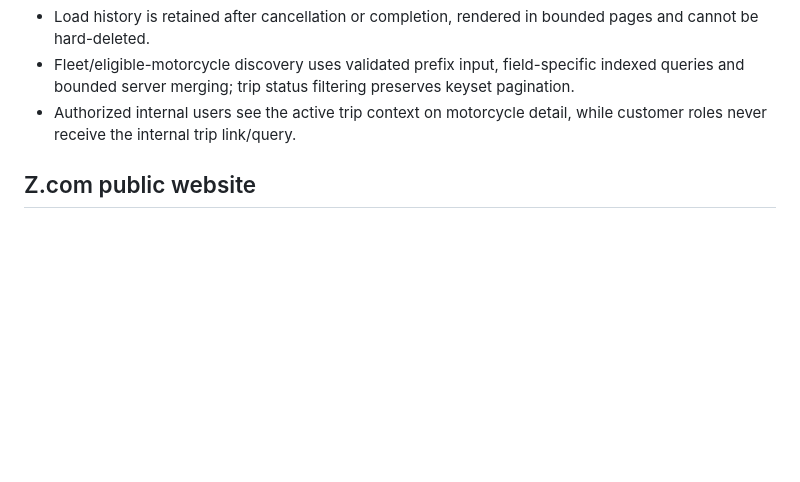
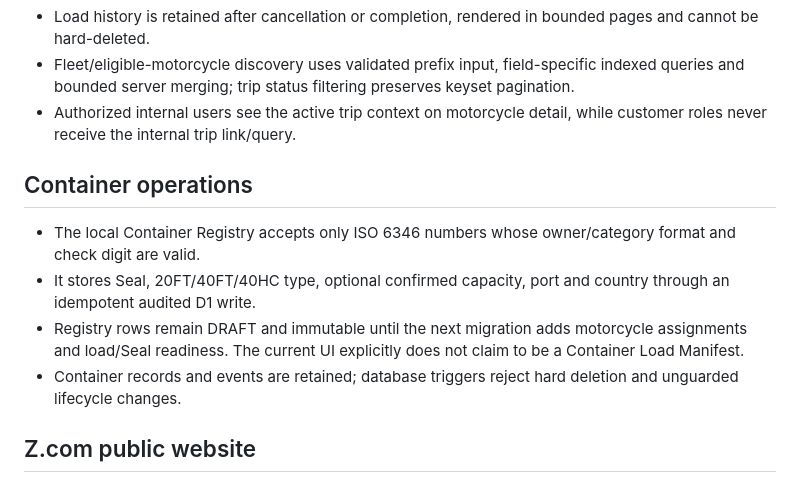
Before and after one commit to ktbox1989/NATHEE-GROUP-2025, a Markdown page: README.md, the part around the change. Drawn GitHub-style; blank space fills up the shorter version.

Commit message:
Record container registry checkpoint

```diff
--- a/README.md
+++ b/README.md
@@ -81,6 +81,13 @@ Node.js 22.13 or newer is required.
 - Fleet/eligible-motorcycle discovery uses validated prefix input, field-specific indexed queries and bounded server merging; trip status filtering preserves keyset pagination.
 - Authorized internal users see the active trip context on motorcycle detail, while customer roles never receive the internal trip link/query.
 
+## Container operations
+
+- The local Container Registry accepts only ISO 6346 numbers whose owner/category format and check digit are valid.
+- It stores Seal, 20FT/40FT/40HC type, optional confirmed capacity, port and country through an idempotent audited D1 write.
+- Registry rows remain DRAFT and immutable until the next migration adds motorcycle assignments and load/Seal readiness. The current UI explicitly does not claim to be a Container Load Manifest.
+- Container records and events are retained; database triggers reject hard deletion and unguarded lifecycle changes.
+
 ## Z.com public website
 
 The cPanel-hosted public website is intentionally separate from the authenticated logistics application. Deploy it only from the reviewed staging clone at `/home/zptqqwps/nathee-deploy`; the deploy script creates a complete backup, verifies checksums, preserves unknown Production files, runs live checks, and restores the backup automatically on failure.
```
Also changed, not shown: PROJECT_CURRENT_STATE.md (+19 -10 lines), WORK_HISTORY.md (+11 -0 lines).
